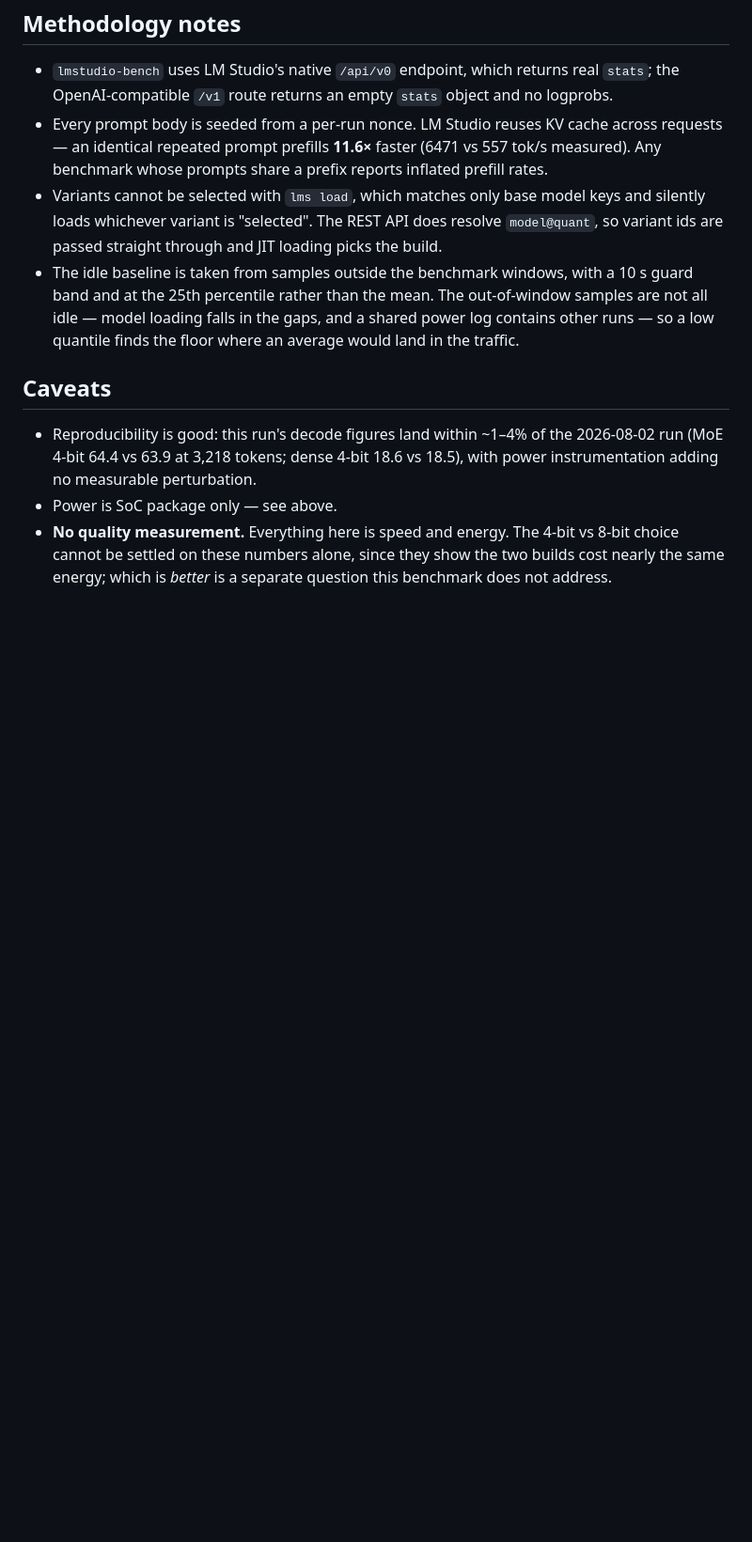
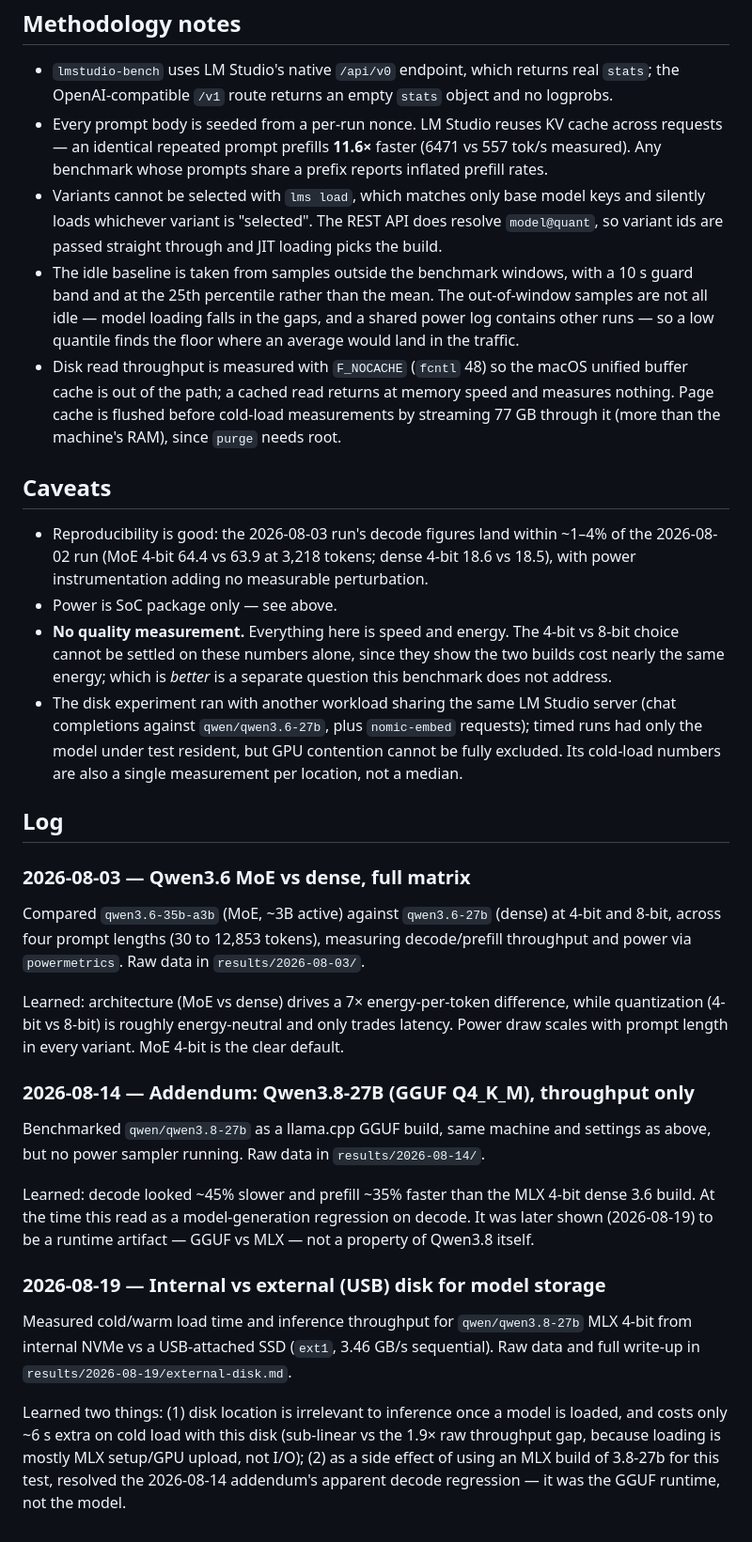
Before and after one commit to sefk/bench, a Markdown page: REPORT.md, the part around one of its changes. Shown at 94% size. GitHub-like rendering; blank space fills up the shorter version.

```diff
--- a/REPORT.md
+++ b/REPORT.md
@@ -170,14 +159,63 @@ that on speed.
   out-of-window samples are not all idle — model loading falls in the gaps, and
   a shared power log contains other runs — so a low quantile finds the floor
   where an average would land in the traffic.
+- Disk read throughput is measured with `F_NOCACHE` (`fcntl` 48) so the macOS
+  unified buffer cache is out of the path; a cached read returns at memory
+  speed and measures nothing. Page cache is flushed before cold-load
+  measurements by streaming 77 GB through it (more than the machine's RAM),
+  since `purge` needs root.
 
 ## Caveats
 
-- Reproducibility is good: this run's decode figures land within ~1–4% of the
-  2026-08-02 run (MoE 4-bit 64.4 vs 63.9 at 3,218 tokens; dense 4-bit 18.6 vs
-  18.5), with power instrumentation adding no measurable perturbation.
+- Reproducibility is good: the 2026-08-03 run's decode figures land within
+  ~1–4% of the 2026-08-02 run (MoE 4-bit 64.4 vs 63.9 at 3,218 tokens; dense
+  4-bit 18.6 vs 18.5), with power instrumentation adding no measurable
+  perturbation.
 - Power is SoC package only — see above.
 - **No quality measurement.** Everything here is speed and energy. The 4-bit vs
   8-bit choice cannot be settled on these numbers alone, since they show the two
   builds cost nearly the same energy; which is *better* is a separate question
   this benchmark does not address.
+- The disk experiment ran with another workload sharing the same LM Studio
+  server (chat completions against `qwen/qwen3.6-27b`, plus `nomic-embed`
+  requests); timed runs had only the model under test resident, but GPU
+  contention cannot be fully excluded. Its cold-load numbers are also a single
+  measurement per location, not a median.
+
+## Log
+
+### 2026-08-03 — Qwen3.6 MoE vs dense, full matrix
+
+Compared `qwen3.6-35b-a3b` (MoE, ~3B active) against `qwen3.6-27b` (dense) at
+4-bit and 8-bit, across four prompt lengths (30 to 12,853 tokens), measuring
+decode/prefill throughput and power via `powermetrics`. Raw data in
+`results/2026-08-03/`.
+
+Learned: architecture (MoE vs dense) drives a 7× energy-per-token difference,
+while quantization (4-bit vs 8-bit) is roughly energy-neutral and only trades
+latency. Power draw scales with prompt length in every variant. MoE 4-bit is
+the clear default.
+
+### 2026-08-14 — Addendum: Qwen3.8-27B (GGUF Q4_K_M), throughput only
+
+Benchmarked `qwen/qwen3.8-27b` as a llama.cpp GGUF build, same machine and
+settings as above, but no power sampler running. Raw data in
+`results/2026-08-14/`.
+
+Learned: decode looked ~45% slower and prefill ~35% faster than the MLX 4-bit
+dense 3.6 build. At the time this read as a model-generation regression on
+decode. It was later shown (2026-08-19) to be a runtime artifact — GGUF vs
+MLX — not a property of Qwen3.8 itself.
+
+### 2026-08-19 — Internal vs external (USB) disk for model storage
+
+Measured cold/warm load time and inference throughput for `qwen/qwen3.8-27b`
+MLX 4-bit from internal NVMe vs a USB-attached SSD (`ext1`, 3.46 GB/s
+sequential). Raw data and full write-up in `results/2026-08-19/external-disk.md`.
+
+Learned two things: (1) disk location is irrelevant to inference once a model
+is loaded, and costs only ~6 s extra on cold load with this disk (sub-linear
+vs the 1.9× raw throughput gap, because loading is mostly MLX setup/GPU
+upload, not I/O); (2) as a side effect of using an MLX build of 3.8-27b for
+this test, resolved the 2026-08-14 addendum's apparent decode regression —
+it was the GGUF runtime, not the model.
```
Also changed, not shown: other parts of REPORT.md (+55 -66 lines).
